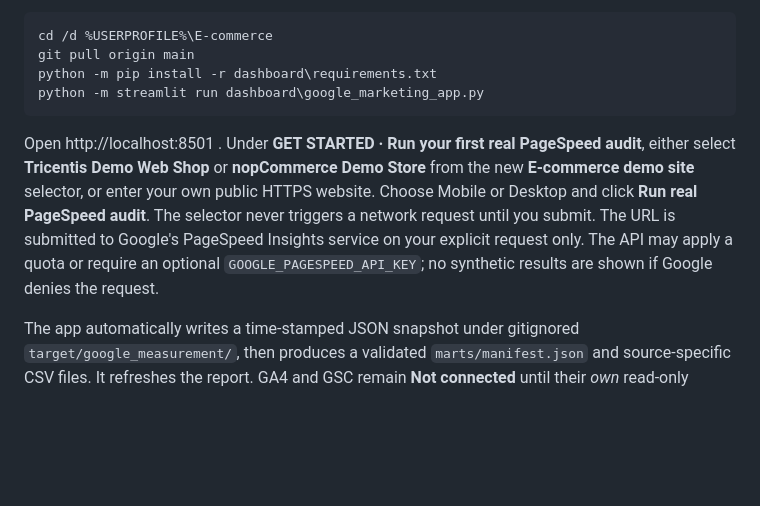
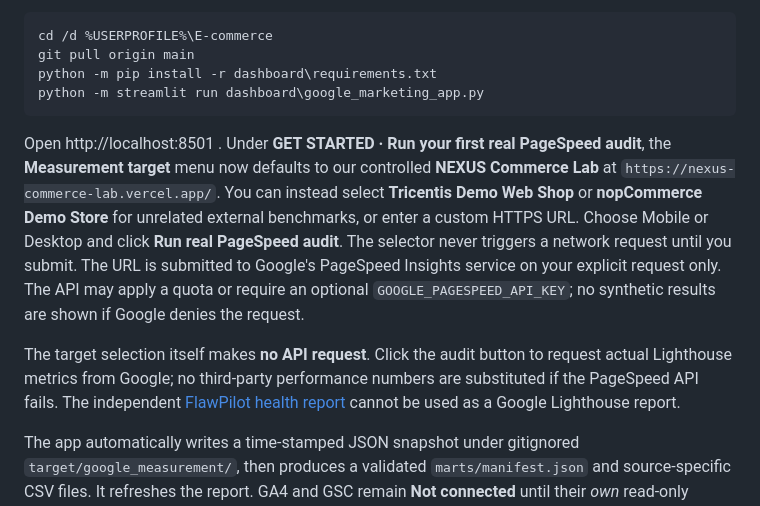
Before and after one commit to senanurcetin/E-commerce, a Markdown page: dashboard/README.md, the part around the change. GitHub-like rendering; blank space fills up the shorter version.

Commit message:
docs: default the self-service PSI flow to owned public Commerce Lab URL

```diff
--- a/dashboard/README.md
+++ b/dashboard/README.md
@@ -15,7 +15,9 @@ python -m pip install -r dashboard\requirements.txt
 python -m streamlit run dashboard\google_marketing_app.py
 ~~~
 
-Open http://localhost:8501 . Under **GET STARTED · Run your first real PageSpeed audit**, either select **Tricentis Demo Web Shop** or **nopCommerce Demo Store** from the new **E-commerce demo site** selector, or enter your own public HTTPS website. Choose Mobile or Desktop and click **Run real PageSpeed audit**. The selector never triggers a network request until you submit. The URL is submitted to Google's PageSpeed Insights service on your explicit request only. The API may apply a quota or require an optional `GOOGLE_PAGESPEED_API_KEY`; no synthetic results are shown if Google denies the request.
+Open http://localhost:8501 . Under **GET STARTED · Run your first real PageSpeed audit**, the **Measurement target** menu now defaults to our controlled **NEXUS Commerce Lab** at `https://nexus-commerce-lab.vercel.app/`. You can instead select **Tricentis Demo Web Shop** or **nopCommerce Demo Store** for unrelated external benchmarks, or enter a custom HTTPS URL. Choose Mobile or Desktop and click **Run real PageSpeed audit**. The selector never triggers a network request until you submit. The URL is submitted to Google's PageSpeed Insights service on your explicit request only. The API may apply a quota or require an optional `GOOGLE_PAGESPEED_API_KEY`; no synthetic results are shown if Google denies the request.
+
+The target selection itself makes **no API request**. Click the audit button to request actual Lighthouse metrics from Google; no third-party performance numbers are substituted if the PageSpeed API fails. The independent [FlawPilot health report](https://flawpilot.com/report/X88JSW) cannot be used as a Google Lighthouse report.
 
 The app automatically writes a time-stamped JSON snapshot under gitignored `target/google_measurement/`, then produces a validated `marts/manifest.json` and source-specific CSV files. It refreshes the report. GA4 and GSC remain **Not connected** until their *own* read-only property credentials are configured.
 
```
